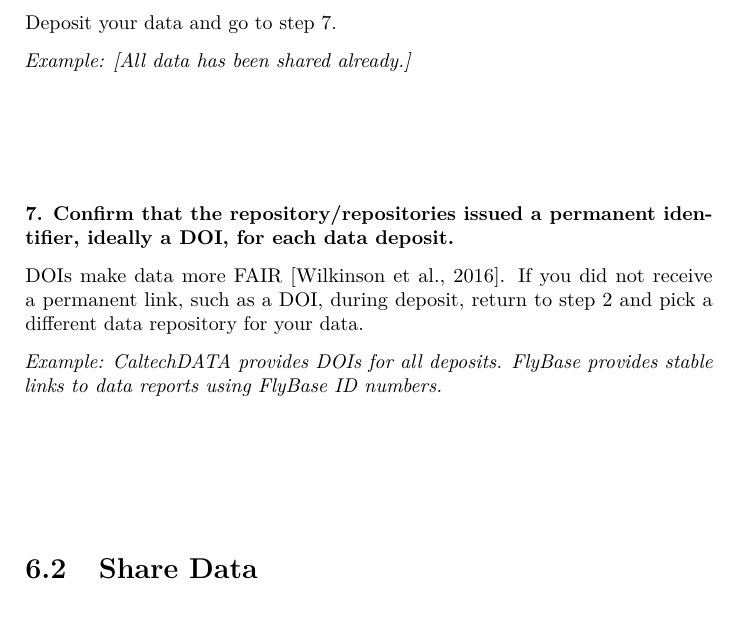
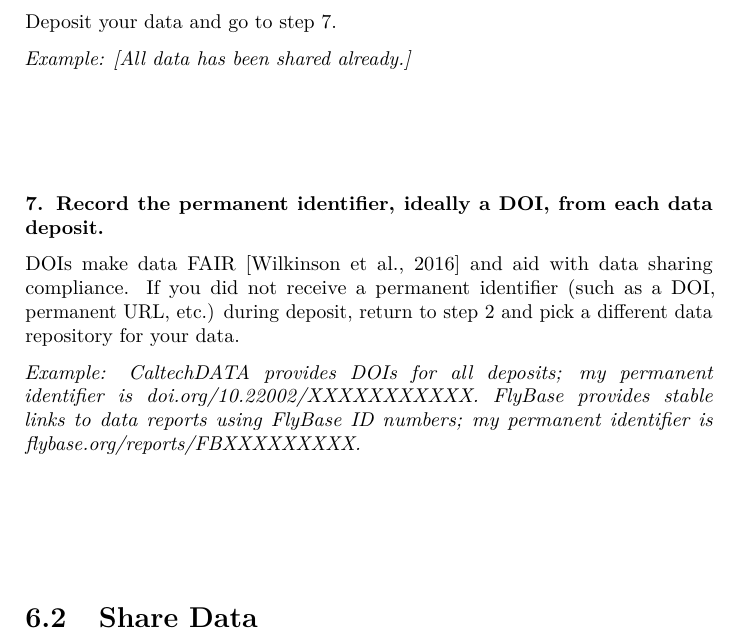
Before and after one commit to caltechlibrary/RDMworkbook, a LaTeX thesis (_book/_main.tex): part of page 36 of 46, cut so that both start at the same text. Compiled offline with pdfLaTeX.

Commit message:
Rebuilt book

```diff
--- a/_book/_main.tex
+++ b/_book/_main.tex
@@ -1419,11 +1419,11 @@ Deposit your data and go to step 7.
 
 ~
 
-\textbf{7. Confirm that the repository/repositories issued a permanent identifier, ideally a DOI, for each data deposit.}
-
-DOIs make data more FAIR \citep{wilkinson_fair_2016}. If you did not receive a permanent link, such as a DOI, during deposit, return to step 2 and pick a different data repository for your data.
-
-\emph{Example: CaltechDATA provides DOIs for all deposits. FlyBase provides stable links to data reports using FlyBase ID numbers.}
+\textbf{7. Record the permanent identifier, ideally a DOI, from each data deposit.}
+
+DOIs make data FAIR \citep{wilkinson_fair_2016} and aid with data sharing compliance. If you did not receive a permanent identifier (such as a DOI, permanent URL, etc.) during deposit, return to step 2 and pick a different data repository for your data.
+
+\emph{Example: CaltechDATA provides DOIs for all deposits; my permanent identifier is doi.org/10.22002/XXXXXXXXXXX. FlyBase provides stable links to data reports using FlyBase ID numbers; my permanent identifier is flybase.org/reports/FBXXXXXXXXX.}
 
 ~
 
```
Also changed, not shown: _book/_main.pdf, _book/_main.tex (2 more changed lines), 4 other files.
